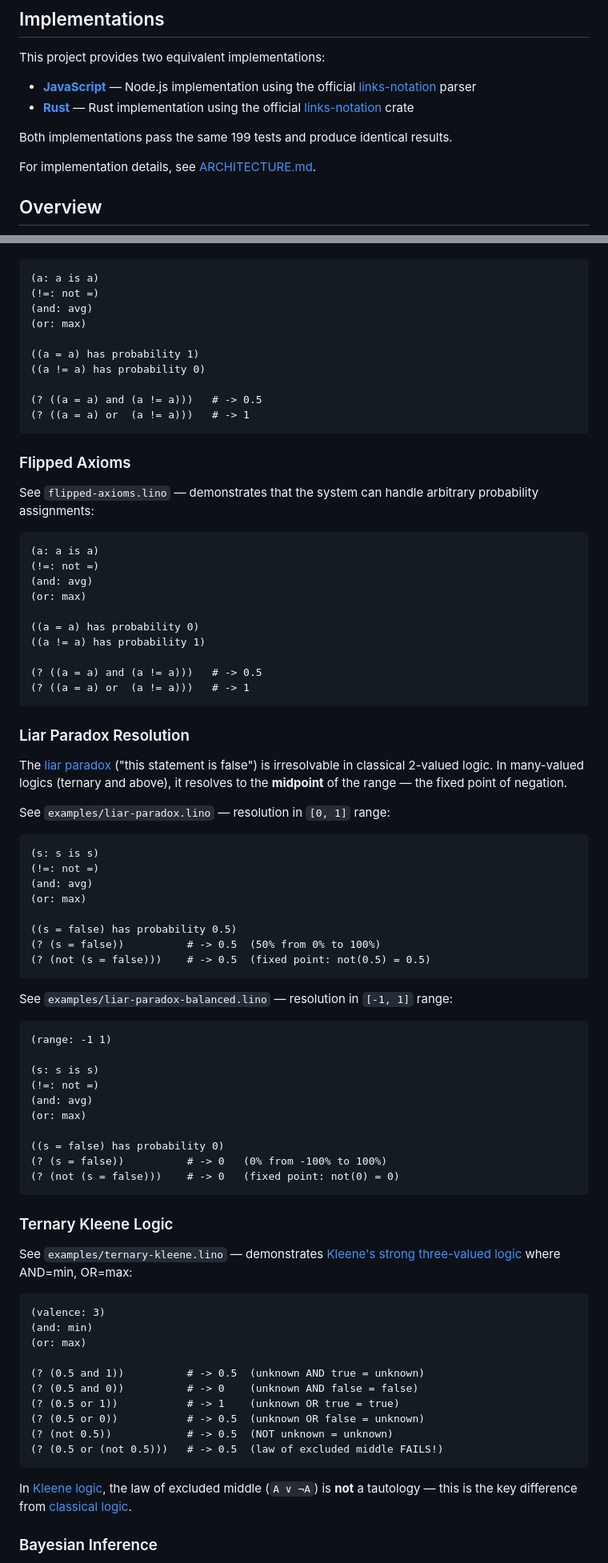
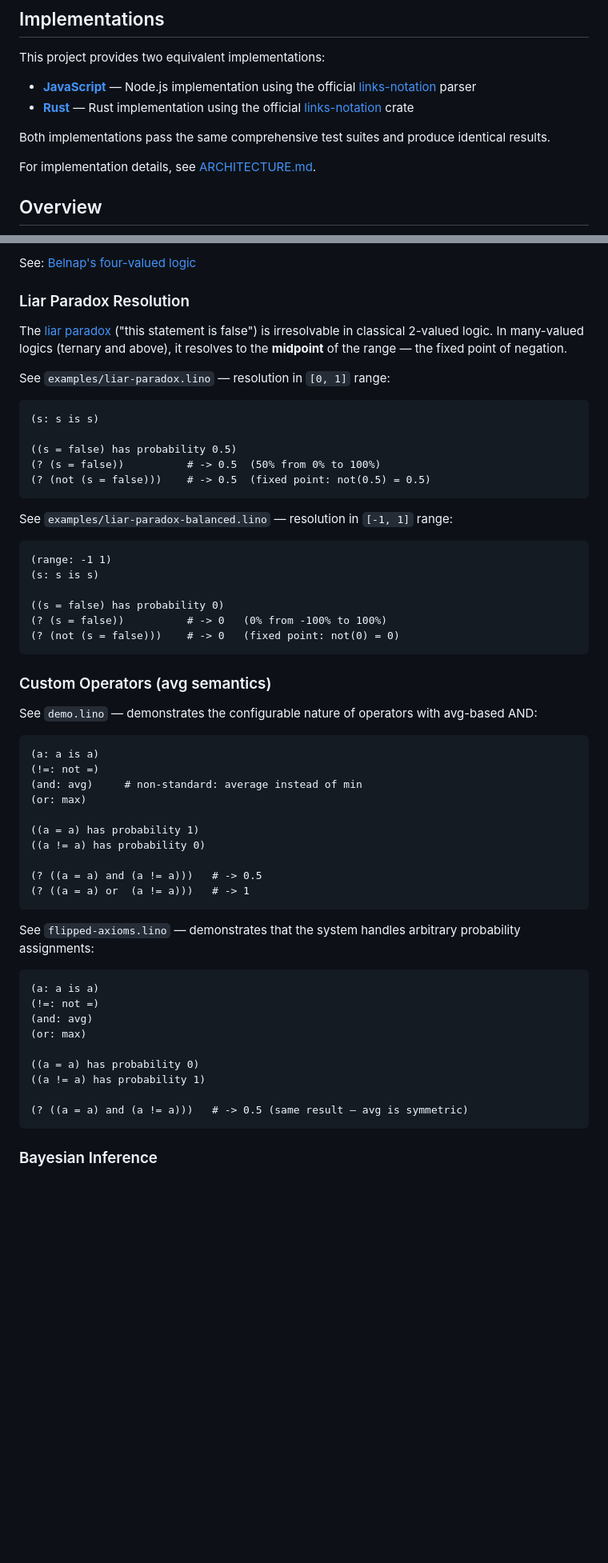
Before and after one commit to link-foundation/associative-dependent-logic, a Markdown page: README.md, 2 parts joined by grey strips. Shown at 80% size. Rendered like a GitHub page; blank space fills up the shorter version.

````diff
--- a/README.md
+++ b/README.md
@@ -11,7 +11,7 @@ This project provides two equivalent implementations:
 - **[JavaScript](./js/)** — Node.js implementation using the official [links-notation](https://github.com/link-foundation/links-notation) parser
 - **[Rust](./rust/)** — Rust implementation using the official [links-notation](https://github.com/link-foundation/links-notation) crate
 
-Both implementations pass the same 199 tests and produce identical results.
+Both implementations pass the same comprehensive test suites and produce identical results.
 
 For implementation details, see [ARCHITECTURE.md](./ARCHITECTURE.md).
 
@@ -361,8 +457,38 @@ See `demo.lino`:
+See: [Belnap's four-valued logic](https://en.wikipedia.org/wiki/Four-valued_logic#Belnap)
+
+### Liar Paradox Resolution
+
+The [liar paradox](https://en.wikipedia.org/wiki/Liar_paradox) ("this statement is false") is irresolvable in classical 2-valued logic. In many-valued logics (ternary and above), it resolves to the **midpoint** of the range — the fixed point of negation.
+
+See `examples/liar-paradox.lino` — resolution in `[0, 1]` range:
+
+```lino
+(s: s is s)
+
+((s = false) has probability 0.5)
+(? (s = false))          # -> 0.5  (50% from 0% to 100%)
+(? (not (s = false)))    # -> 0.5  (fixed point: not(0.5) = 0.5)
+```
+
+See `examples/liar-paradox-balanced.lino` — resolution in `[-1, 1]` range:
+
+```lino
+(range: -1 1)
+(s: s is s)
+
+((s = false) has probability 0)
+(? (s = false))          # -> 0   (0% from -100% to 100%)
+(? (not (s = false)))    # -> 0   (fixed point: not(0) = 0)
+```
+
+### Custom Operators (avg semantics)
+
+See `demo.lino` — demonstrates the configurable nature of operators with avg-based AND:
 
 ```lino
 (a: a is a)
 (!=: not =)
-(and: avg)
+(and: avg)     # non-standard: average instead of min
 (or: max)
 
 ((a = a) has probability 1)
@@ -372,9 +498,7 @@ See `demo.lino`:
 (? ((a = a) or  (a != a)))   # -> 1
 ```
 
-### Flipped Axioms
-
-See `flipped-axioms.lino` — demonstrates that the system can handle arbitrary probability assignments:
+See `flipped-axioms.lino` — demonstrates that the system handles arbitrary probability assignments:
 
 ```lino
 (a: a is a)
@@ -385,60 +509,8 @@ See `flipped-axioms.lino` — demonstrates that the system can handle arbitrary
 ((a = a) has probability 0)
 ((a != a) has probability 1)
 
-(? ((a = a) and (a != a)))   # -> 0.5
-(? ((a = a) or  (a != a)))   # -> 1
+(? ((a = a) and (a != a)))   # -> 0.5 (same result — avg is symmetric)
 ```
-
-### Liar Paradox Resolution
-
-The [liar paradox](https://en.wikipedia.org/wiki/Liar_paradox) ("this statement is false") is irresolvable in classical 2-valued logic. In many-valued logics (ternary and above), it resolves to the **midpoint** of the range — the fixed point of negation.
-
-See `examples/liar-paradox.lino` — resolution in `[0, 1]` range:
-
-```lino
-(s: s is s)
-(!=: not =)
-(and: avg)
-(or: max)
-
-((s = false) has probability 0.5)
-(? (s = false))          # -> 0.5  (50% from 0% to 100%)
-(? (not (s = false)))    # -> 0.5  (fixed point: not(0.5) = 0.5)
-```
-
-See `examples/liar-paradox-balanced.lino` — resolution in `[-1, 1]` range:
-
-```lino
-(range: -1 1)
-
-(s: s is s)
-(!=: not =)
-(and: avg)
-(or: max)
-
-((s = false) has probability 0)
-(? (s = false))          # -> 0   (0% from -100% to 100%)
-(? (not (s = false)))    # -> 0   (fixed point: not(0) = 0)
-```
-
-### Ternary Kleene Logic
-
-See `examples/ternary-kleene.lino` — demonstrates [Kleene's strong three-valued logic](https://en.wikipedia.org/wiki/Three-valued_logic#Kleene_and_Priest_logics) where AND=min, OR=max:
-
-```lino
-(valence: 3)
-(and: min)
-(or: max)
-
-(? (0.5 and 1))          # -> 0.5  (unknown AND true = unknown)
-(? (0.5 and 0))          # -> 0    (unknown AND false = false)
-(? (0.5 or 1))           # -> 1    (unknown OR true = true)
-(? (0.5 or 0))           # -> 0.5  (unknown OR false = unknown)
-(? (not 0.5))            # -> 0.5  (NOT unknown = unknown)
-(? (0.5 or (not 0.5)))   # -> 0.5  (law of excluded middle FAILS!)
-```
-
-In [Kleene logic](https://en.wikipedia.org/wiki/Three-valued_logic#Kleene_and_Priest_logics), the law of excluded middle (`A ∨ ¬A`) is **not** a tautology — this is the key difference from [classical logic](https://en.wikipedia.org/wiki/Classical_logic).
 
 ### Bayesian Inference
 
````
Also changed, not shown: other parts of README.md (+125 -27 lines).
